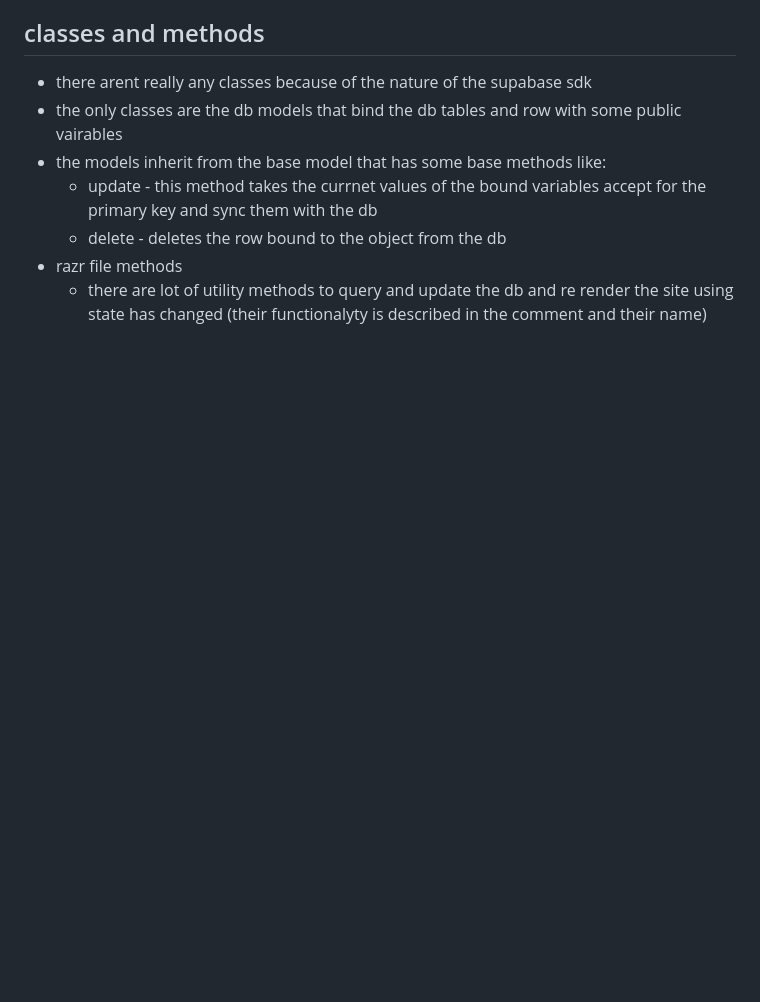
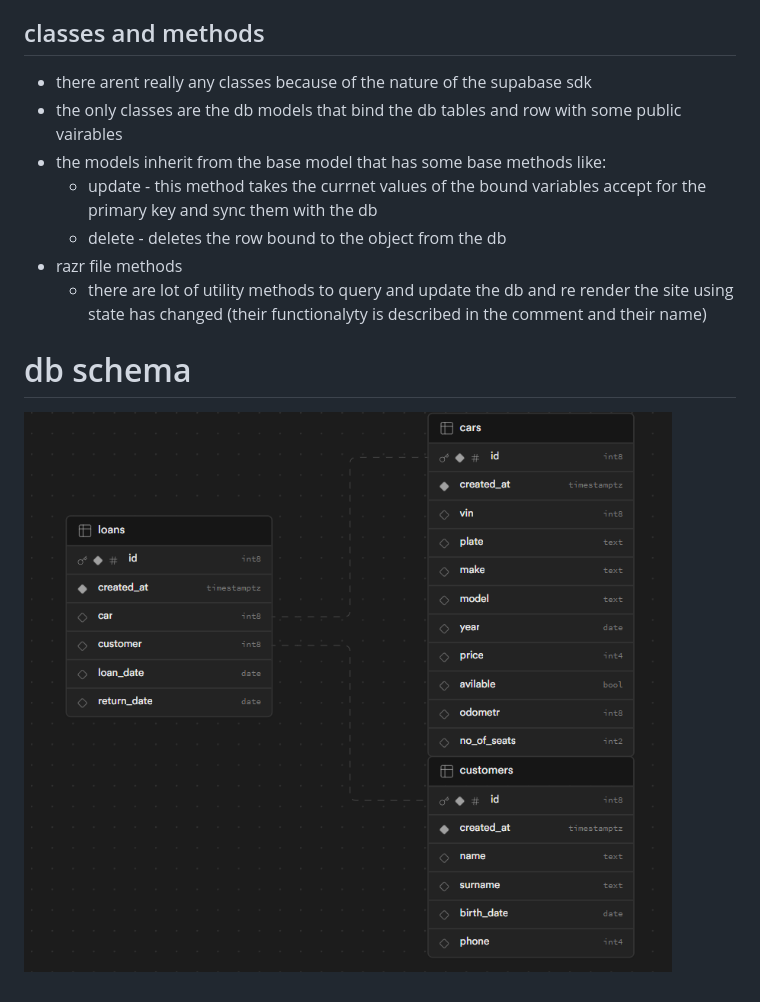
Before and after one commit to Jacob-CZ/skola2, a Markdown page: readme.md, the part around the change. Rendered like a GitHub page; pictures changed too: image.png (added); blank space fills up the shorter version.

Commit message:
add img

```diff
--- a/readme.md
+++ b/readme.md
@@ -28,3 +28,7 @@
    - delete - deletes the row bound to the object from the db
 - razr file methods
   - there are lot of utility methods to query and update the db and re render the site using state has changed (their functionalyty is described in the comment and their name)
+
+
+# db schema
+![schema img](./image.png)
```
